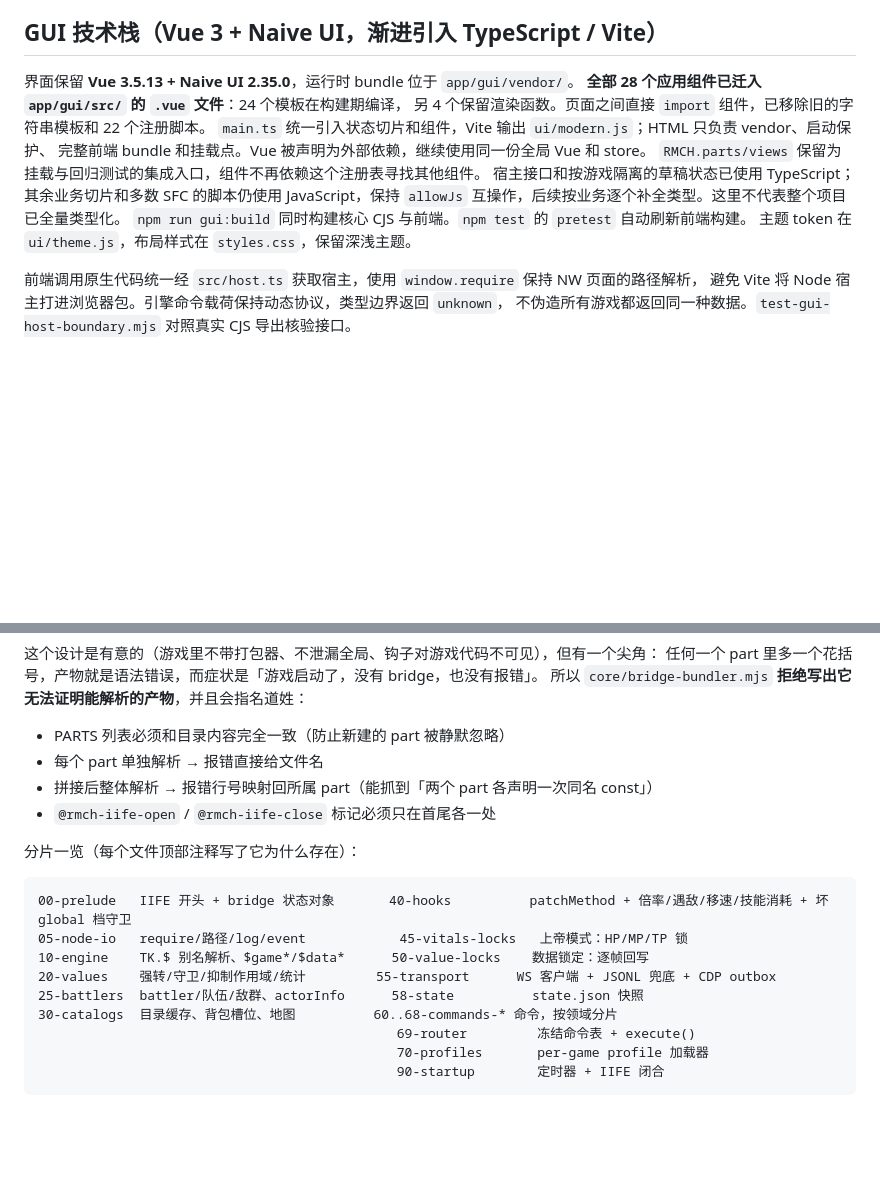
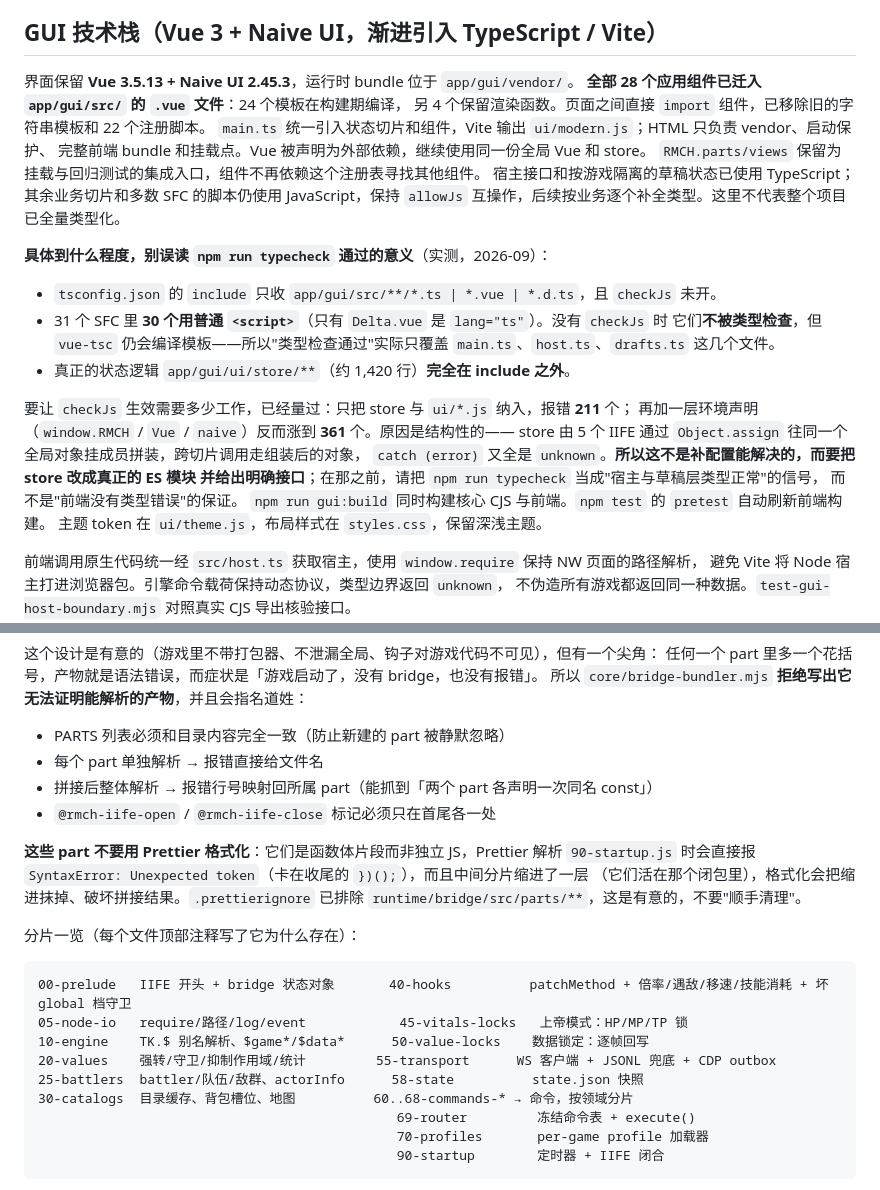
Before and after one commit to MengTL4/RMToolbox, a Markdown page: docs/DEVELOPMENT.md, 2 parts joined by grey strips. Drawn GitHub-style; blank space fills up the shorter version.

Commit message:
Document what typecheck actually covers, and the bridge-part formatting ban
Two traps for the next contributor, both of which cost me real time:

- npm run typecheck passes over only main.ts / host.ts / drafts.ts. tsconfig.json
  includes just src/**/*.ts|*.vue|*.d.ts and checkJs is off, and 30 of 31 SFCs
  use plain <script>, so the 1,420-line store in app/gui/ui/ is never checked.
  Recorded the measured cost of fixing that (211 errors scoped to the store,
  361 once ambient globals are declared — the store's five-IIFE
  Object.assign assembly is what resists typing) so nobody assumes a config
  change is enough.
- runtime/bridge/src/parts/** must not be run through Prettier: they are
  function-body fragments, Prettier fails to parse 90-startup.js, and the middle
  parts are indented for the closure they live in.

Also corrected the documented Naive UI version (2.35.0 -> 2.45.3).

````diff
--- a/docs/DEVELOPMENT.md
+++ b/docs/DEVELOPMENT.md
@@ -133,7 +133,7 @@ pacman -S mingw-w64-i686-gcc mingw-w64-ucrt-x86_64-gcc mingw-w64-ucrt-x86_64-lld
 
 ## GUI 技术栈（Vue 3 + Naive UI，渐进引入 TypeScript / Vite）
 
-界面保留 **Vue 3.5.13 + Naive UI 2.35.0**，运行时 bundle 位于 `app/gui/vendor/`。
+界面保留 **Vue 3.5.13 + Naive UI 2.45.3**，运行时 bundle 位于 `app/gui/vendor/`。
 **全部 28 个应用组件已迁入 `app/gui/src/` 的 `.vue` 文件**：24 个模板在构建期编译，
 另 4 个保留渲染函数。页面之间直接 `import` 组件，已移除旧的字符串模板和 22 个注册脚本。
 `main.ts` 统一引入状态切片和组件，Vite 输出 `ui/modern.js`；HTML 只负责 vendor、启动保护、
@@ -141,6 +141,21 @@ pacman -S mingw-w64-i686-gcc mingw-w64-ucrt-x86_64-gcc mingw-w64-ucrt-x86_64-lld
 `RMCH.parts/views` 保留为挂载与回归测试的集成入口，组件不再依赖这个注册表寻找其他组件。
 宿主接口和按游戏隔离的草稿状态已使用 TypeScript；其余业务切片和多数 SFC 的脚本仍使用
 JavaScript，保持 `allowJs` 互操作，后续按业务逐个补全类型。这里不代表整个项目已全量类型化。
+
+**具体到什么程度，别误读 `npm run typecheck` 通过的意义**（实测，2026-09）：
+
+- `tsconfig.json` 的 `include` 只收 `app/gui/src/**/*.ts | *.vue | *.d.ts`，且 `checkJs` 未开。
+- 31 个 SFC 里 **30 个用普通 `<script>`**（只有 `Delta.vue` 是 `lang="ts"`）。没有 `checkJs` 时
+  它们**不被类型检查**，但 `vue-tsc` 仍会编译模板——所以"类型检查通过"实际只覆盖
+  `main.ts`、`host.ts`、`drafts.ts` 这几个文件。
+- 真正的状态逻辑 `app/gui/ui/store/**`（约 1,420 行）**完全在 include 之外**。
+
+要让 `checkJs` 生效需要多少工作，已经量过：只把 store 与 `ui/*.js` 纳入，报错 **211** 个；
+再加一层环境声明（`window.RMCH` / `Vue` / `naive`）反而涨到 **361** 个。原因是结构性的——
+store 由 5 个 IIFE 通过 `Object.assign` 往同一个全局对象挂成员拼装，跨切片调用走组装后的对象，
+`catch (error)` 又全是 `unknown`。**所以这不是补配置能解决的，而要把 store 改成真正的 ES 模块
+并给出明确接口**；在那之前，请把 `npm run typecheck` 当成"宿主与草稿层类型正常"的信号，
+而不是"前端没有类型错误"的保证。
 `npm run gui:build` 同时构建核心 CJS 与前端。`npm test` 的 `pretest` 自动刷新前端构建。
 主题 token 在 `ui/theme.js`，布局样式在 `styles.css`，保留深浅主题。
 
@@ -193,6 +208,11 @@ node tools/cdp.mjs shot runtime/screenshots/library.png 1180 820
 - 拼接后整体解析 → 报错行号映射回所属 part（能抓到「两个 part 各声明一次同名 const」）
 - `@rmch-iife-open` / `@rmch-iife-close` 标记必须只在首尾各一处
 
+**这些 part 不要用 Prettier 格式化**：它们是函数体片段而非独立 JS，Prettier 解析 `90-startup.js`
+时会直接报 `SyntaxError: Unexpected token`（卡在收尾的 `})();`），而且中间分片缩进了一层
+（它们活在那个闭包里），格式化会把缩进抹掉、破坏拼接结果。`.prettierignore` 已排除
+`runtime/bridge/src/parts/**`，这是有意的，不要"顺手清理"。
+
 分片一览（每个文件顶部注释写了它为什么存在）：
 
 ```
@@ -201,7 +221,7 @@ node tools/cdp.mjs shot runtime/screenshots/library.png 1180 820
 10-engine    TK.$ 别名解析、$game*/$data*      50-value-locks    数据锁定：逐帧回写
 20-values    强转/守卫/抑制作用域/统计         55-transport      WS 客户端 + JSONL 兜底 + CDP outbox
 25-battlers  battler/队伍/敌群、actorInfo      58-state          state.json 快照
-30-catalogs  目录缓存、背包槽位、地图          60..68-commands-* 命令，按领域分片
+30-catalogs  目录缓存、背包槽位、地图          60..68-commands-* → 命令，按领域分片
                                               69-router         冻结命令表 + execute()
                                               70-profiles       per-game profile 加载器
                                               90-startup        定时器 + IIFE 闭合
````
